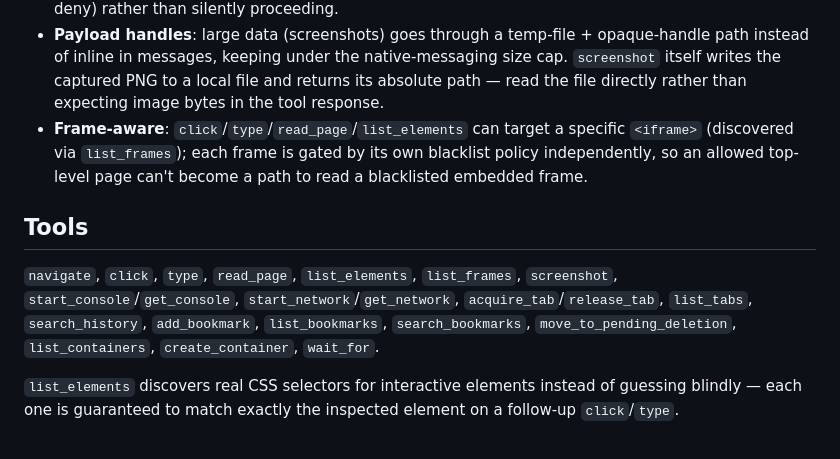
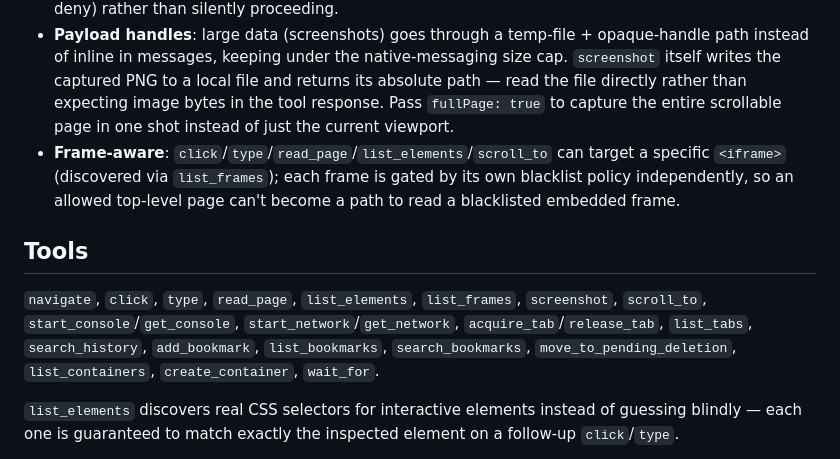
Before and after one commit to raychao-oao/firefox-bridge, a Markdown page: README.md, the part around the change. Drawn GitHub-style.

Commit message:
docs: add scroll_to and fullPage to README
Final whole-branch review of the viewport-tools batch flagged README's
Tools list and frame-aware/payload-handles bullets as stale -- no task
in the plan owned README, unlike prior batches this session that kept
it current per-task.

```diff
--- a/README.md
+++ b/README.md
@@ -33,17 +33,20 @@ you're already using, logged into whatever you're logged into.
   path instead of inline in messages, keeping under the native-messaging size cap.
   `screenshot` itself writes the captured PNG to a local file and returns its absolute
   path — read the file directly rather than expecting image bytes in the tool response.
-- **Frame-aware**: `click`/`type`/`read_page`/`list_elements` can target a specific
-  `<iframe>` (discovered via `list_frames`); each frame is gated by its own blacklist
-  policy independently, so an allowed top-level page can't become a path to read a
-  blacklisted embedded frame.
+  Pass `fullPage: true` to capture the entire scrollable page in one shot instead of just
+  the current viewport.
+- **Frame-aware**: `click`/`type`/`read_page`/`list_elements`/`scroll_to` can target a
+  specific `<iframe>` (discovered via `list_frames`); each frame is gated by its own
+  blacklist policy independently, so an allowed top-level page can't become a path to
+  read a blacklisted embedded frame.
 
 ## Tools
 
 `navigate`, `click`, `type`, `read_page`, `list_elements`, `list_frames`, `screenshot`,
-`start_console`/`get_console`, `start_network`/`get_network`, `acquire_tab`/`release_tab`,
-`list_tabs`, `search_history`, `add_bookmark`, `list_bookmarks`, `search_bookmarks`,
-`move_to_pending_deletion`, `list_containers`, `create_container`, `wait_for`.
+`scroll_to`, `start_console`/`get_console`, `start_network`/`get_network`,
+`acquire_tab`/`release_tab`, `list_tabs`, `search_history`, `add_bookmark`,
+`list_bookmarks`, `search_bookmarks`, `move_to_pending_deletion`, `list_containers`,
+`create_container`, `wait_for`.
 
 `list_elements` discovers real CSS selectors for interactive elements instead of guessing
 blindly — each one is guaranteed to match exactly the inspected element on a follow-up
```
